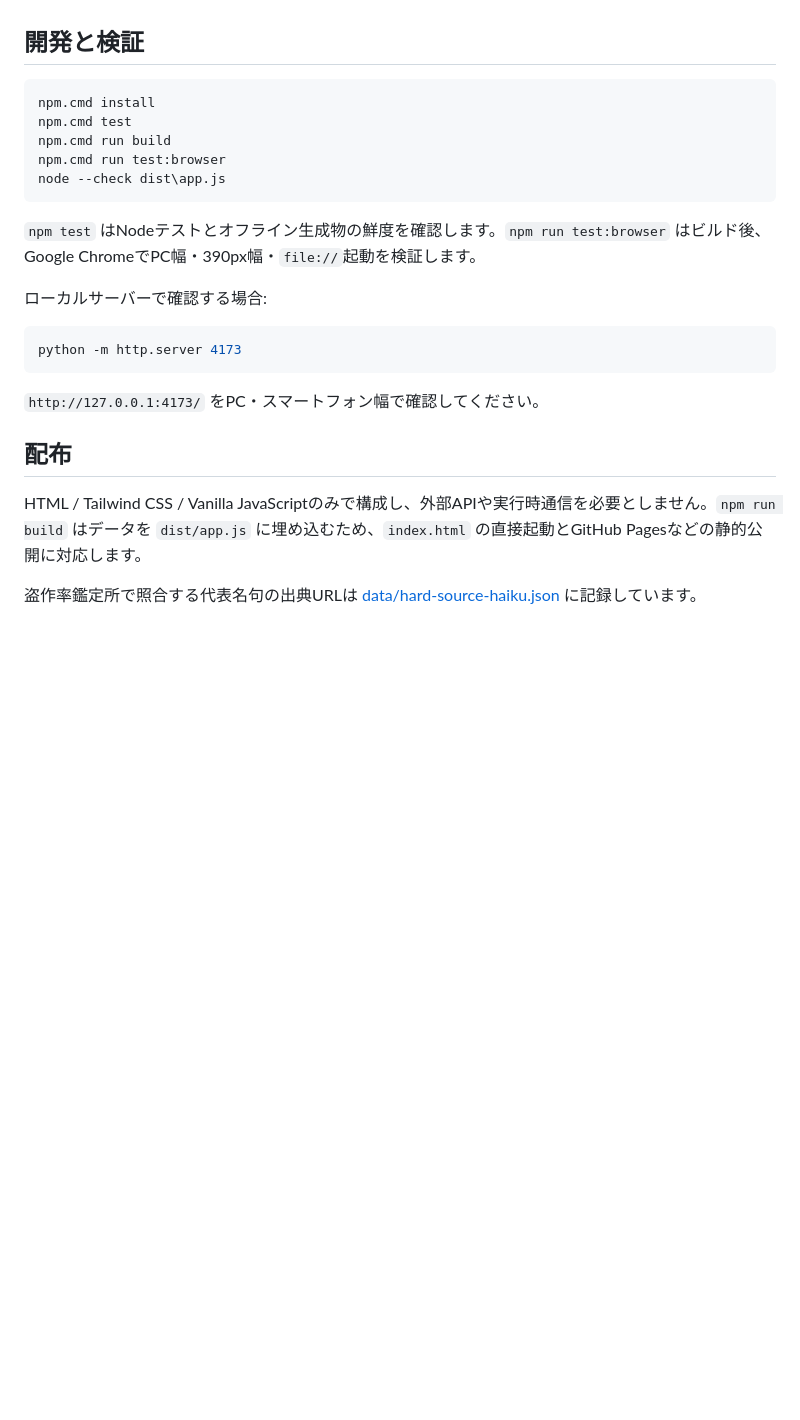
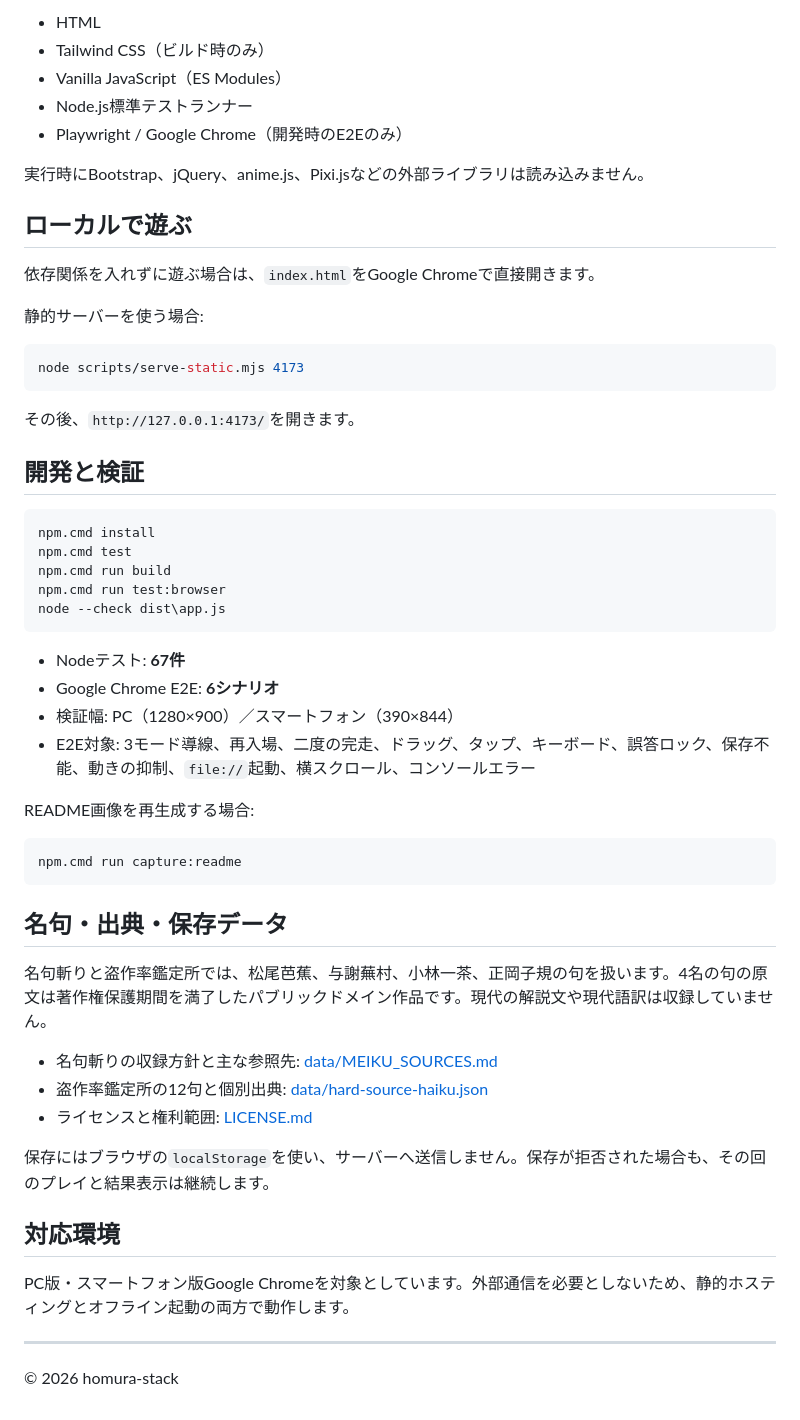
Before and after one commit to homura-stack/haiku-yugishu, a Markdown page: README.md, the part around one of its changes. Rendered like a GitHub page; blank space fills up the shorter version.

````diff
--- a/README.md
+++ b/README.md
@@ -12,3 +54,22 @@
+- HTML
+- Tailwind CSS（ビルド時のみ）
+- Vanilla JavaScript（ES Modules）
+- Node.js標準テストランナー
+- Playwright / Google Chrome（開発時のE2Eのみ）
+
+実行時にBootstrap、jQuery、anime.js、Pixi.jsなどの外部ライブラリは読み込みません。
+
+## ローカルで遊ぶ
+
+依存関係を入れずに遊ぶ場合は、`index.html`をGoogle Chromeで直接開きます。
+
+静的サーバーを使う場合:
+
+```powershell
+node scripts/serve-static.mjs 4173
+```
+
+その後、`http://127.0.0.1:4173/`を開きます。
 
 ## 開発と検証
 
@@ -20,18 +81,31 @@ npm.cmd run test:browser
 node --check dist\app.js
 ```
 
-`npm test` はNodeテストとオフライン生成物の鮮度を確認します。`npm run test:browser` はビルド後、Google ChromeでPC幅・390px幅・`file://`起動を検証します。
+- Nodeテスト: **67件**
+- Google Chrome E2E: **6シナリオ**
+- 検証幅: PC（1280×900）／スマートフォン（390×844）
+- E2E対象: 3モード導線、再入場、二度の完走、ドラッグ、タップ、キーボード、誤答ロック、保存不能、動きの抑制、`file://`起動、横スクロール、コンソールエラー
 
-ローカルサーバーで確認する場合:
+README画像を再生成する場合:
 
 ```powershell
-python -m http.server 4173
+npm.cmd run capture:readme
 ```
 
-`http://127.0.0.1:4173/` をPC・スマートフォン幅で確認してください。
+## 名句・出典・保存データ
 
-## 配布
+名句斬りと盗作率鑑定所では、松尾芭蕉、与謝蕪村、小林一茶、正岡子規の句を扱います。4名の句の原文は著作権保護期間を満了したパブリックドメイン作品です。現代の解説文や現代語訳は収録していません。
 
-HTML / Tailwind CSS / Vanilla JavaScriptのみで構成し、外部APIや実行時通信を必要としません。`npm run build` はデータを `dist/app.js` に埋め込むため、`index.html` の直接起動とGitHub Pagesなどの静的公開に対応します。
+- 名句斬りの収録方針と主な参照先: [data/MEIKU_SOURCES.md](data/MEIKU_SOURCES.md)
+- 盗作率鑑定所の12句と個別出典: [data/hard-source-haiku.json](data/hard-source-haiku.json)
+- ライセンスと権利範囲: [LICENSE.md](LICENSE.md)
 
-盗作率鑑定所で照合する代表名句の出典URLは [data/hard-source-haiku.json](data/hard-source-haiku.json) に記録しています。
+保存にはブラウザの`localStorage`を使い、サーバーへ送信しません。保存が拒否された場合も、その回のプレイと結果表示は継続します。
+
+## 対応環境
+
+PC版・スマートフォン版Google Chromeを対象としています。外部通信を必要としないため、静的ホスティングとオフライン起動の両方で動作します。
+
+---
+
+© 2026 homura-stack
````
Also changed, not shown: other parts of README.md (+48 -6 lines), LICENSE.md (added, +29 -0 lines), docs/images/copy-normal.jpg (added), docs/images/hard-mode.jpg (added), docs/images/meiku.jpg (added), docs/images/title.jpg (added), 2 other files.
